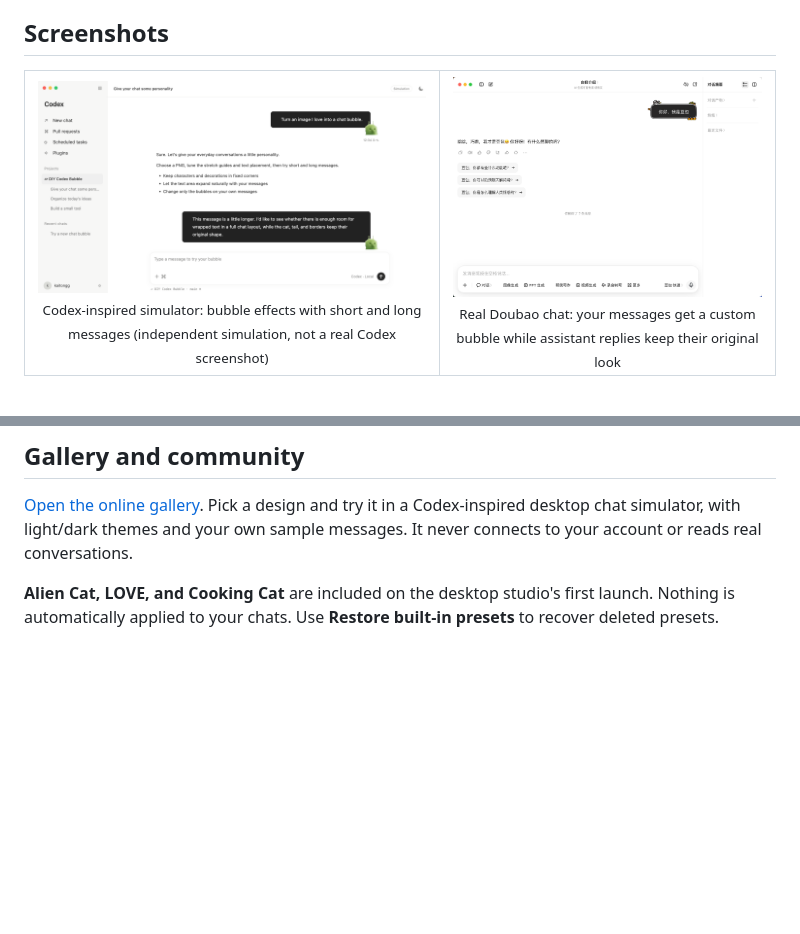
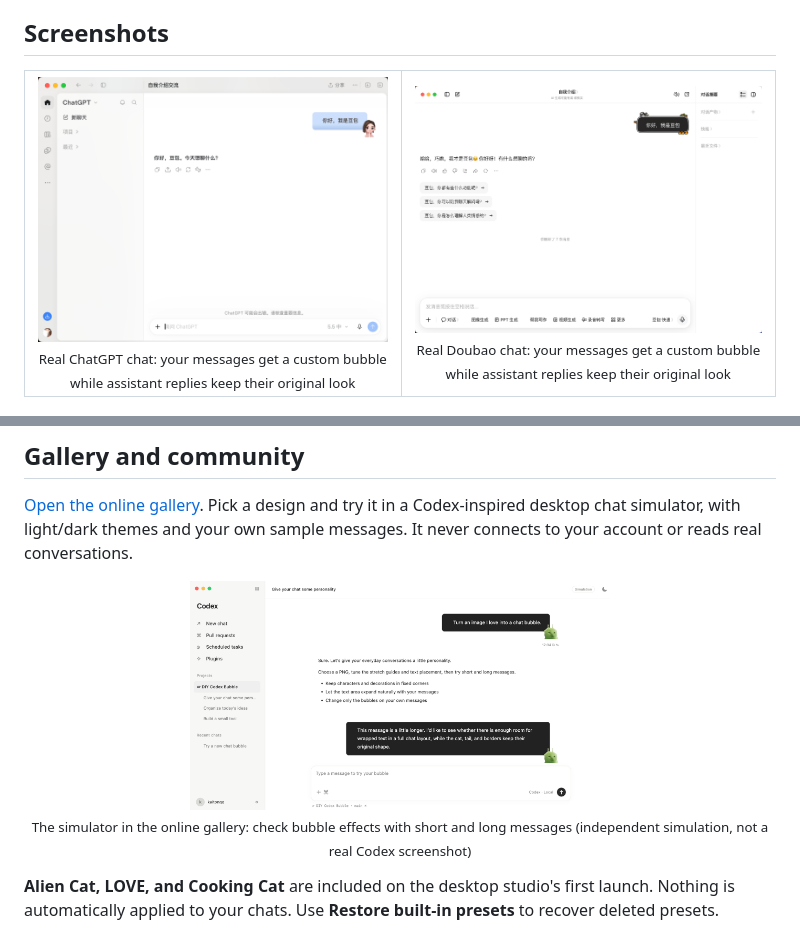
Before and after one commit to Coiggahou2002/DIYcodex-bubble, a Markdown page: README.en.md, 2 parts joined by grey strips. Drawn GitHub-style; pictures changed too: docs/images/chatgpt-chat.png (added); blank space fills up the shorter version.

Commit message:
Swap simulator screenshot for real ChatGPT screenshot; move simulator preview to gallery

```diff
--- a/README.en.md
+++ b/README.en.md
@@ -45,7 +45,7 @@ Use **EN / 中文** in the top-right corner to switch languages. Bubble settings
 
 <table align="center">
   <tr>
-    <td align="center"><img src="docs/images/chat-simulation.png" alt="Alien-cat bubbles in the Codex-inspired chat simulator" width="420"><br><sub>Codex-inspired simulator: bubble effects with short and long messages (independent simulation, not a real Codex screenshot)</sub></td>
+    <td align="center"><img src="docs/images/chatgpt-chat.png" alt="Custom user bubbles in the ChatGPT desktop app" width="420"><br><sub>Real ChatGPT chat: your messages get a custom bubble while assistant replies keep their original look</sub></td>
     <td align="center"><img src="docs/images/doubao-chat.png" alt="Custom user bubbles in the Doubao desktop app" width="420"><br><sub>Real Doubao chat: your messages get a custom bubble while assistant replies keep their original look</sub></td>
   </tr>
 </table>
@@ -96,6 +96,11 @@ To delete permanently, click **Open recovery folder**, move unwanted files to ma
 
 [Open the online gallery](https://kaitongg-bit.github.io/DIYcodex-bubble/). Pick a design and try it in a Codex-inspired desktop chat simulator, with light/dark themes and your own sample messages. It never connects to your account or reads real conversations.
 
+<p align="center">
+  <img src="docs/images/chat-simulation.png" alt="Chat simulator in the online gallery" width="420"><br>
+  <sub>The simulator in the online gallery: check bubble effects with short and long messages (independent simulation, not a real Codex screenshot)</sub>
+</p>
+
 **Alien Cat, LOVE, and Cooking Cat** are included on the desktop studio's first launch. Nothing is automatically applied to your chats. Use **Restore built-in presets** to recover deleted presets.
 
 - **Import a work's settings**: Download a PNG and its `.bubble.json` from a work's detail page. Import and select the PNG in the desktop studio, then **Import settings** to retain its stretch guides and text placement. Preview before applying.
```
Also changed, not shown: README.md (+6 -1 lines).
